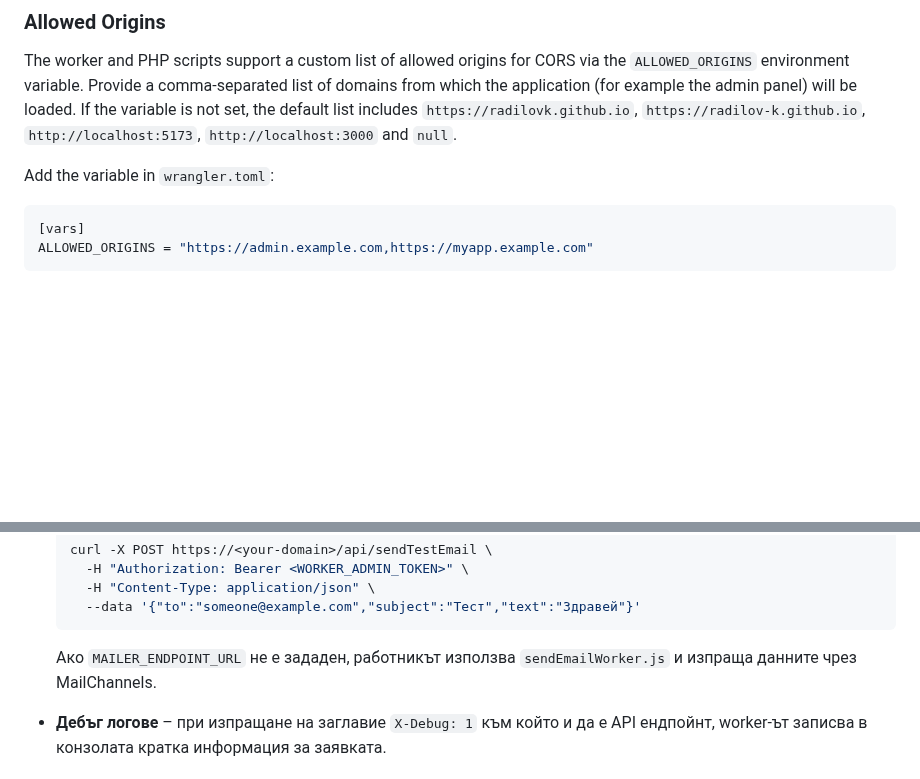
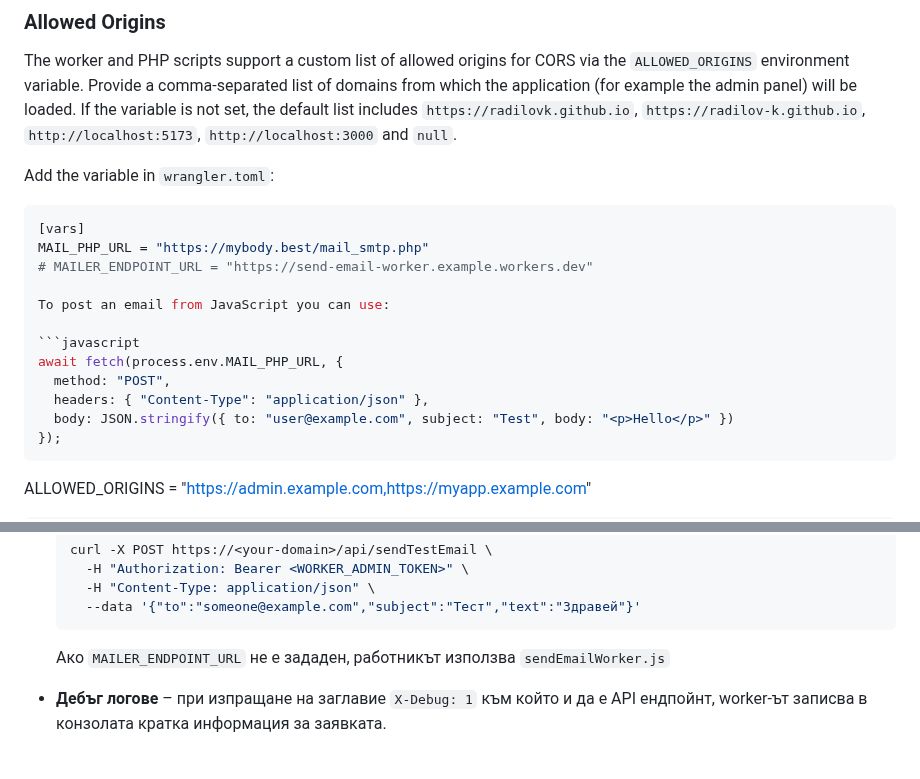
Before and after one commit to Radilovk/bodybest, a Markdown page: README.md, 2 parts joined by grey strips. Drawn GitHub-style; blank space fills up the shorter version.

````diff
--- a/README.md
+++ b/README.md
@@ -350,6 +350,19 @@ Add the variable in `wrangler.toml`:
 
 ```toml
 [vars]
+MAIL_PHP_URL = "https://mybody.best/mail_smtp.php"
+# MAILER_ENDPOINT_URL = "https://send-email-worker.example.workers.dev"
+
+To post an email from JavaScript you can use:
+
+```javascript
+await fetch(process.env.MAIL_PHP_URL, {
+  method: "POST",
+  headers: { "Content-Type": "application/json" },
+  body: JSON.stringify({ to: "user@example.com", subject: "Test", body: "<p>Hello</p>" })
+});
+```
+
 ALLOWED_ORIGINS = "https://admin.example.com,https://myapp.example.com"
 ```
 
@@ -638,7 +651,6 @@ localStorage.setItem('initialBotMessage', 'Добре дошли!');
     --data '{"to":"someone@example.com","subject":"Тест","text":"Здравей"}'
   ```
   Ако `MAILER_ENDPOINT_URL` не е зададен, работникът използва `sendEmailWorker.js`
-  и изпраща данните чрез MailChannels.
 - **Дебъг логове** – при изпращане на заглавие `X-Debug: 1` към който и да е API
 ендпойнт, worker-ът записва в конзолата кратка информация за заявката.
 
````
Also changed, not shown: other parts of README.md (+19 -30 lines).
